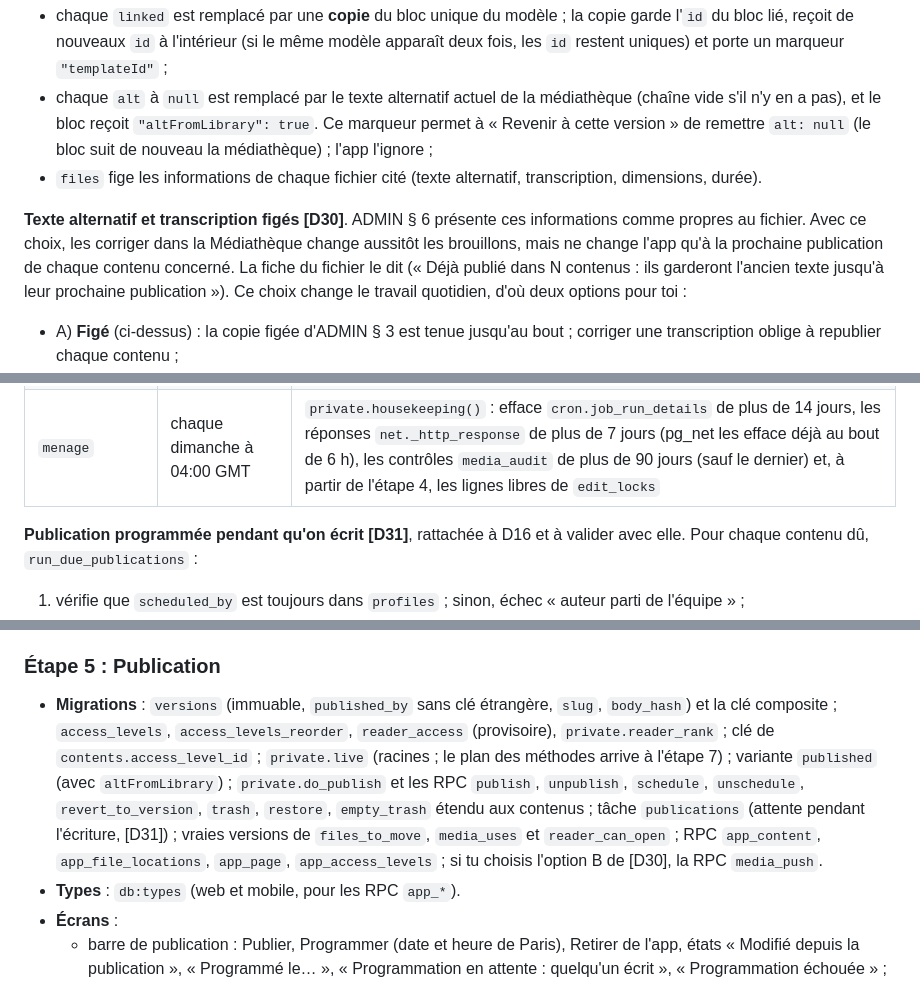
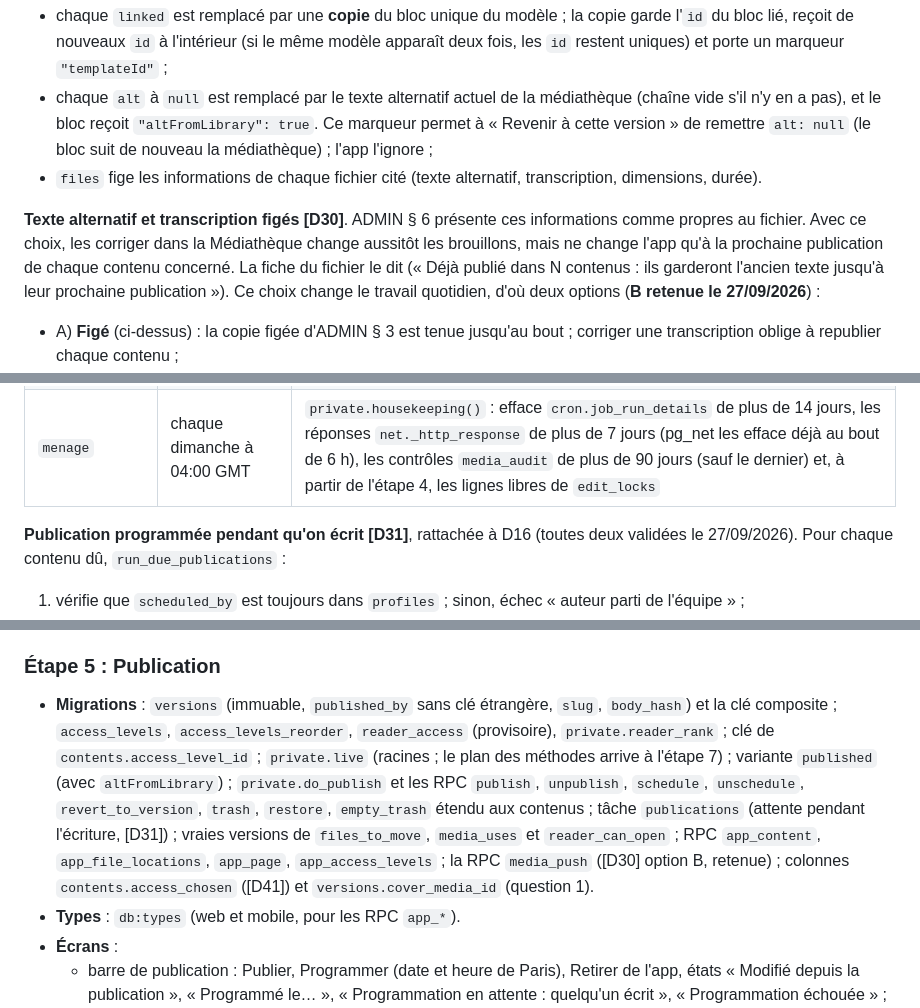
Before and after one commit to Vincent-Lo-Re/Declikora, a Markdown page: docs/ARCHITECTURE-CONTENUS.md, 3 parts joined by grey strips. GitHub-like rendering.

```diff
--- a/docs/ARCHITECTURE-CONTENUS.md
+++ b/docs/ARCHITECTURE-CONTENUS.md
@@ -259,7 +260,7 @@ La publication transforme le brouillon :
 - chaque `alt` à `null` est remplacé par le texte alternatif actuel de la médiathèque (chaîne vide s'il n'y en a pas), et le bloc reçoit `"altFromLibrary": true`. Ce marqueur permet à « Revenir à cette version » de remettre `alt: null` (le bloc suit de nouveau la médiathèque) ; l'app l'ignore ;
 - `files` fige les informations de chaque fichier cité (texte alternatif, transcription, dimensions, durée).
 
-**Texte alternatif et transcription figés** **[D30]**. ADMIN § 6 présente ces informations comme propres au fichier. Avec ce choix, les corriger dans la Médiathèque change aussitôt les brouillons, mais ne change l'app qu'à la prochaine publication de chaque contenu concerné. La fiche du fichier le dit (« Déjà publié dans N contenus : ils garderont l'ancien texte jusqu'à leur prochaine publication »). Ce choix change le travail quotidien, d'où deux options pour toi :
+**Texte alternatif et transcription figés** **[D30]**. ADMIN § 6 présente ces informations comme propres au fichier. Avec ce choix, les corriger dans la Médiathèque change aussitôt les brouillons, mais ne change l'app qu'à la prochaine publication de chaque contenu concerné. La fiche du fichier le dit (« Déjà publié dans N contenus : ils garderont l'ancien texte jusqu'à leur prochaine publication »). Ce choix change le travail quotidien, d'où deux options (**B retenue le 27/09/2026**) :
 - A) **Figé** (ci-dessus) : la copie figée d'ADMIN § 3 est tenue jusqu'au bout ; corriger une transcription oblige à republier chaque contenu ;
 - B) **Figé, avec un raccourci** (ma proposition) : la fiche du fichier propose « Mettre à jour ces N contenus dans l'app », comme pour un bloc identique (ADMIN § 5). Le geste écrit pour chaque contenu en ligne une nouvelle version, égale à la version en ligne, dont seuls les textes du fichier sont remplacés (`origin = 'files'`, sur le modèle de `template_push`, § 3.5). Le reste du brouillon ne part jamais par ce geste.
 
@@ -439,7 +441,7 @@ Vercel Hobby ne lance ses tâches qu'une fois par jour, à une heure près : tou
 | `audit-fichiers` | chaque dimanche à 03:00 GMT | `private.audit_files()` : le contrôle des orphelins, directement en SQL (§ 1.11) |
 | `menage` | chaque dimanche à 04:00 GMT | `private.housekeeping()` : efface `cron.job_run_details` de plus de 14 jours, les réponses `net._http_response` de plus de 7 jours (pg_net les efface déjà au bout de 6 h), les contrôles `media_audit` de plus de 90 jours (sauf le dernier) et, à partir de l'étape 4, les lignes libres de `edit_locks` |
 
-**Publication programmée pendant qu'on écrit** **[D31]**, rattachée à D16 et à valider avec elle. Pour chaque contenu dû, `run_due_publications` :
+**Publication programmée pendant qu'on écrit** **[D31]**, rattachée à D16 (toutes deux validées le 27/09/2026). Pour chaque contenu dû, `run_due_publications` :
 1. vérifie que `scheduled_by` est toujours dans `profiles` ; sinon, échec « auteur parti de l'équipe » ;
 2. **attend si quelqu'un écrit** : si un membre, quel qu'il soit, tient un verrou actif sur le contenu (ou, pour une méthode, sur un de ses éléments) **et** que ce brouillon a changé depuis la programmation (`draft_rev <> scheduled_rev`, ou, pour un élément, `draft_saved_at > scheduled_set_at`), elle ne publie pas cette minute-ci et réessaie à la suivante. Au bout d'une heure d'attente, échec « brouillon en cours d'écriture ». C'est la même prudence que D14 pour la publication manuelle, sans personne devant l'écran pour trancher ;
 3. sinon, appelle `private.do_publish(content_id, scheduled_by, 'scheduled')`. La fonction interne n'a pas le garde `is_staff()`, qui serait toujours faux sous pg_cron (§ 1.1).
@@ -718,7 +720,7 @@ Les noms des jobs ne changent pas : les Deployment Checks de Vercel attendent «
 
 ### Étape 5 : Publication
 
-- **Migrations** : `versions` (immuable, `published_by` sans clé étrangère, `slug`, `body_hash`) et la clé composite ; `access_levels`, `access_levels_reorder`, `reader_access` (provisoire), `private.reader_rank` ; clé de `contents.access_level_id` ; `private.live` (racines ; le plan des méthodes arrive à l'étape 7) ; variante `published` (avec `altFromLibrary`) ; `private.do_publish` et les RPC `publish`, `unpublish`, `schedule`, `unschedule`, `revert_to_version`, `trash`, `restore`, `empty_trash` étendu aux contenus ; tâche `publications` (attente pendant l'écriture, [D31]) ; vraies versions de `files_to_move`, `media_uses` et `reader_can_open` ; RPC `app_content`, `app_file_locations`, `app_page`, `app_access_levels` ; si tu choisis l'option B de [D30], la RPC `media_push`.
+- **Migrations** : `versions` (immuable, `published_by` sans clé étrangère, `slug`, `body_hash`) et la clé composite ; `access_levels`, `access_levels_reorder`, `reader_access` (provisoire), `private.reader_rank` ; clé de `contents.access_level_id` ; `private.live` (racines ; le plan des méthodes arrive à l'étape 7) ; variante `published` (avec `altFromLibrary`) ; `private.do_publish` et les RPC `publish`, `unpublish`, `schedule`, `unschedule`, `revert_to_version`, `trash`, `restore`, `empty_trash` étendu aux contenus ; tâche `publications` (attente pendant l'écriture, [D31]) ; vraies versions de `files_to_move`, `media_uses` et `reader_can_open` ; RPC `app_content`, `app_file_locations`, `app_page`, `app_access_levels` ; la RPC `media_push` ([D30] option B, retenue) ; colonnes `contents.access_chosen` ([D41]) et `versions.cover_media_id` (question 1).
 - **Types** : `db:types` (web et mobile, pour les RPC `app_*`).
 - **Écrans** :
   - barre de publication : Publier, Programmer (date et heure de Paris), Retirer de l'app, états « Modifié depuis la publication », « Programmé le… », « Programmation en attente : quelqu'un écrit », « Programmation échouée » ; bandeau « ce que tu écris partira à cette heure » dans l'éditeur ;
```
Also changed, not shown: other parts of docs/ARCHITECTURE-CONTENUS.md (+8 -5 lines), docs/ADMINISTRATION.md (+1 -1 lines).
